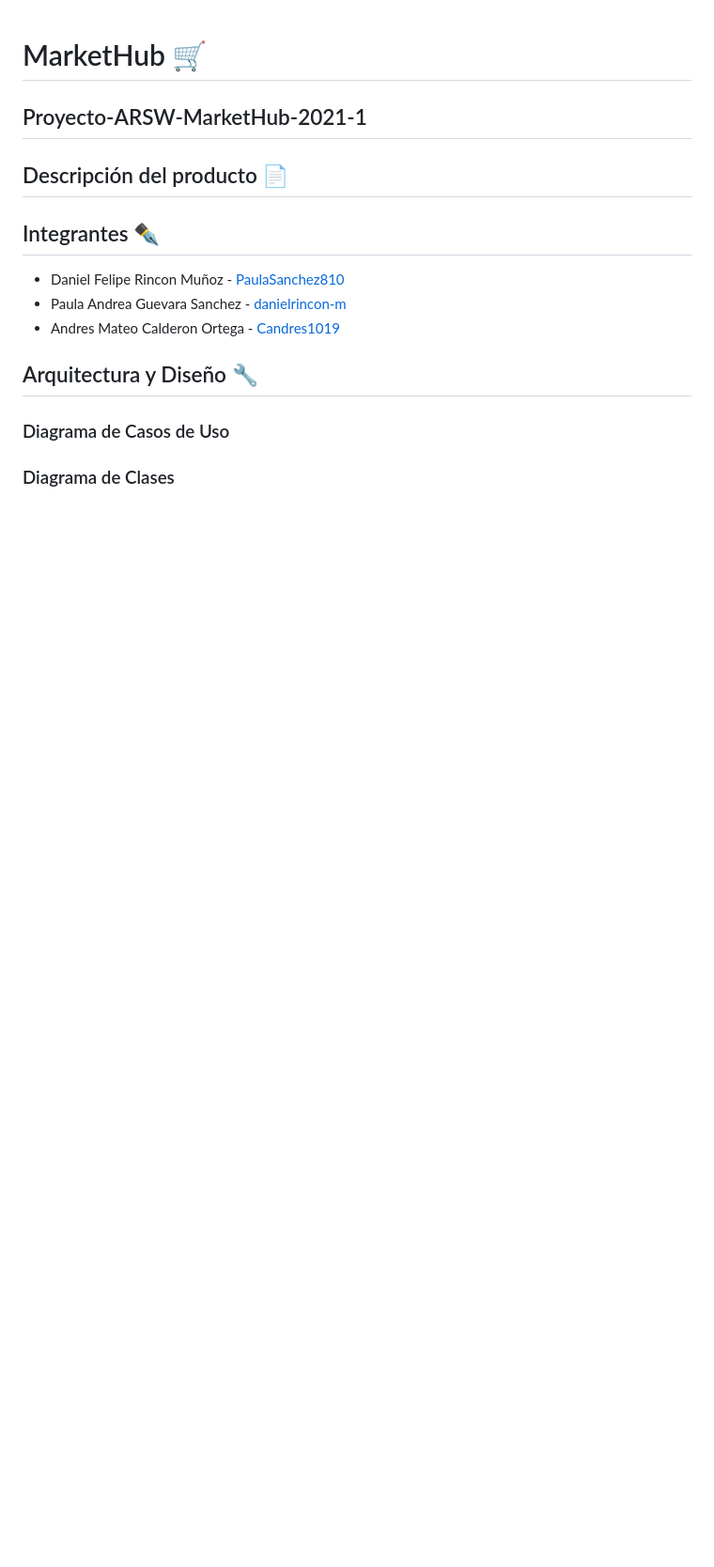
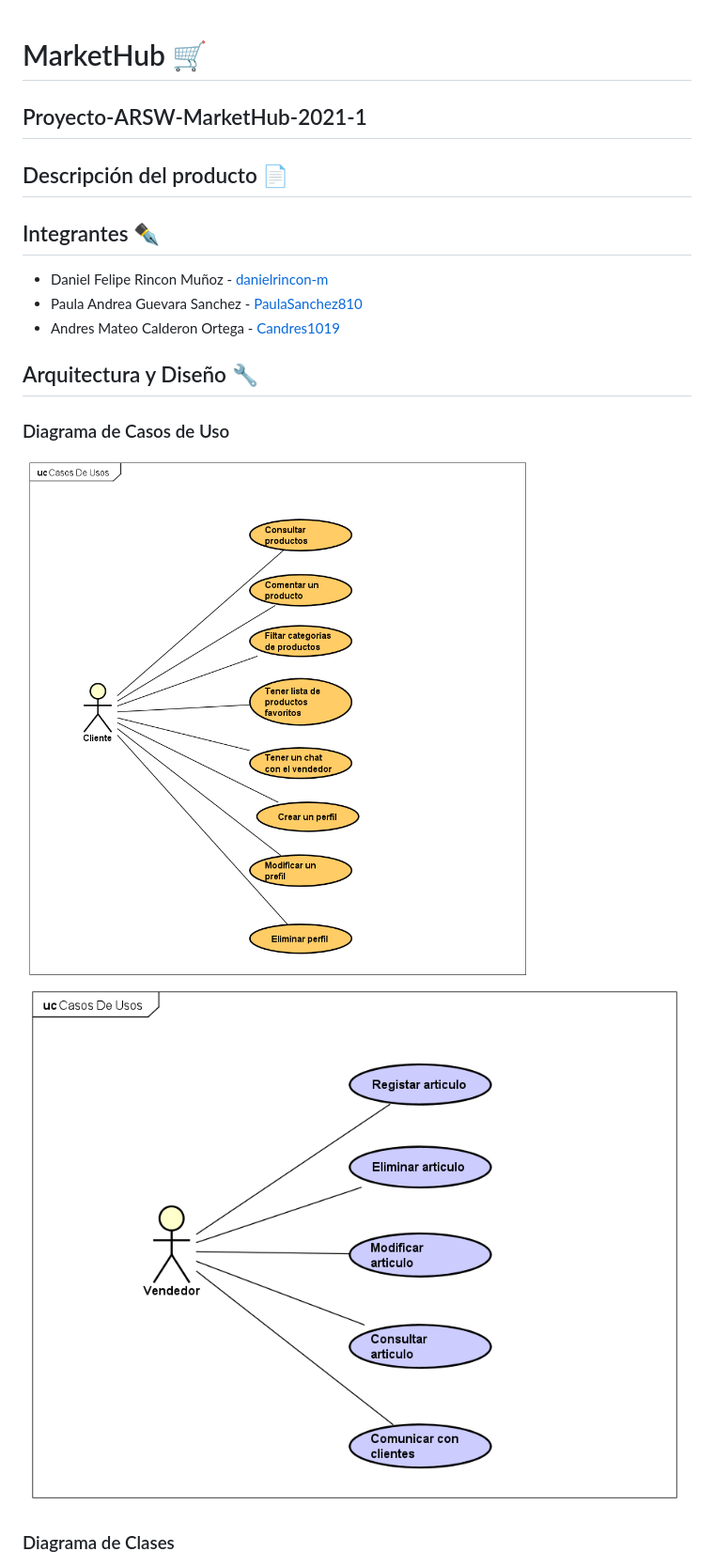
Before and after one commit to Los-Picateclas-ECI/Proyecto-ARSW-MarketHub-2021-1, a Markdown page: README.md, the part around the change. Shown: that part at 94% size. Rendered like a GitHub page; pictures changed too: Img/DiagramaCasodeUsoComprador.png (added), Img/DiagramaCasodeUsovenderdor.png (added); blank space fills up the shorter version.

Commit message:
ReadMe Update and Img

```diff
--- a/README.md
+++ b/README.md
@@ -2,11 +2,13 @@
 ## Proyecto-ARSW-MarketHub-2021-1
 ## Descripción del producto 📄
 ## Integrantes ✒️
-- Daniel Felipe Rincon Muñoz - [PaulaSanchez810](https://github.com/PaulaSanchez810)
-- Paula Andrea Guevara Sanchez - [danielrincon-m](https://github.com/danielrincon-m)
+- Daniel Felipe Rincon Muñoz - [danielrincon-m](https://github.com/danielrincon-m)
+- Paula Andrea Guevara Sanchez - [PaulaSanchez810](https://github.com/PaulaSanchez810)
 - Andres Mateo Calderon Ortega - [Candres1019](https://github.com/Candres1019)
 ## Arquitectura y Diseño 🔧
 ### Diagrama de Casos de Uso
+![](./Img/DiagramaCasodeUsoComprador.png)
+![](./Img/DiagramaCasodeUsovenderdor.png)
 ### Diagrama de Clases
 ![](./Img/EntidadRelacionDB.png)
 ### Diagrama de Componentes
```
